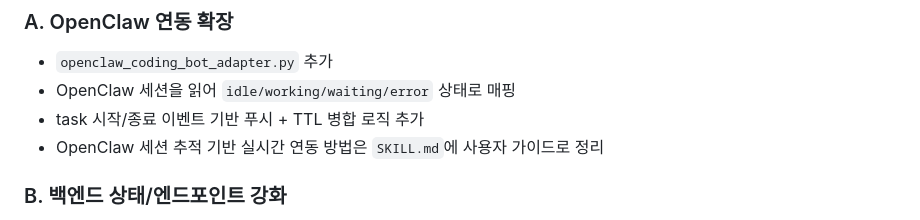
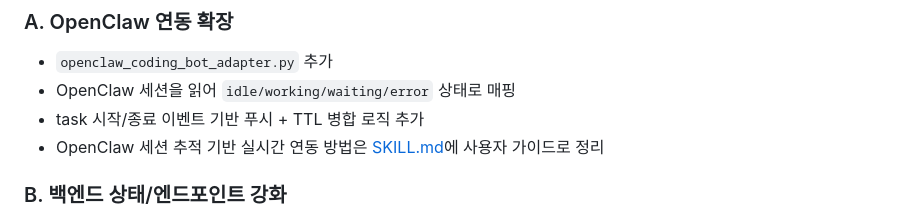
Before and after one commit to HahnGyuTak/StarOffice-to-Claw, a Markdown page: README.md, the part around the change. GitHub-like rendering.

Commit message:
docs: link SKILL.md in README section 3.A

```diff
--- a/README.md
+++ b/README.md
@@ -33,7 +33,7 @@
 - `openclaw_coding_bot_adapter.py` 추가
 - OpenClaw 세션을 읽어 `idle/working/waiting/error` 상태로 매핑
 - task 시작/종료 이벤트 기반 푸시 + TTL 병합 로직 추가
-- OpenClaw 세션 추적 기반 실시간 연동 방법은 `SKILL.md`에 사용자 가이드로 정리
+- OpenClaw 세션 추적 기반 실시간 연동 방법은 [SKILL.md](./SKILL.md)에 사용자 가이드로 정리
 
 ### B. 백엔드 상태/엔드포인트 강화
 - `backend/app.py` 확장
```
